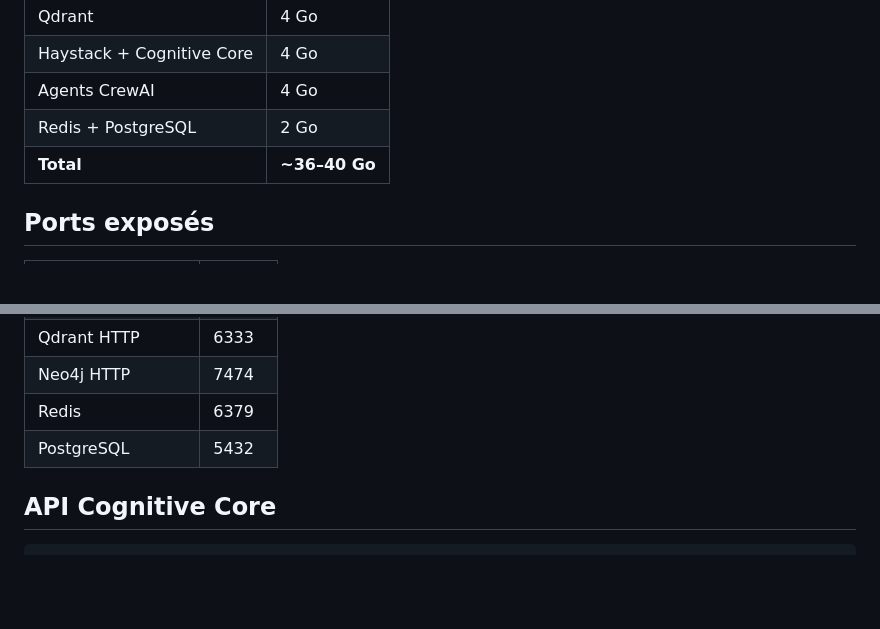
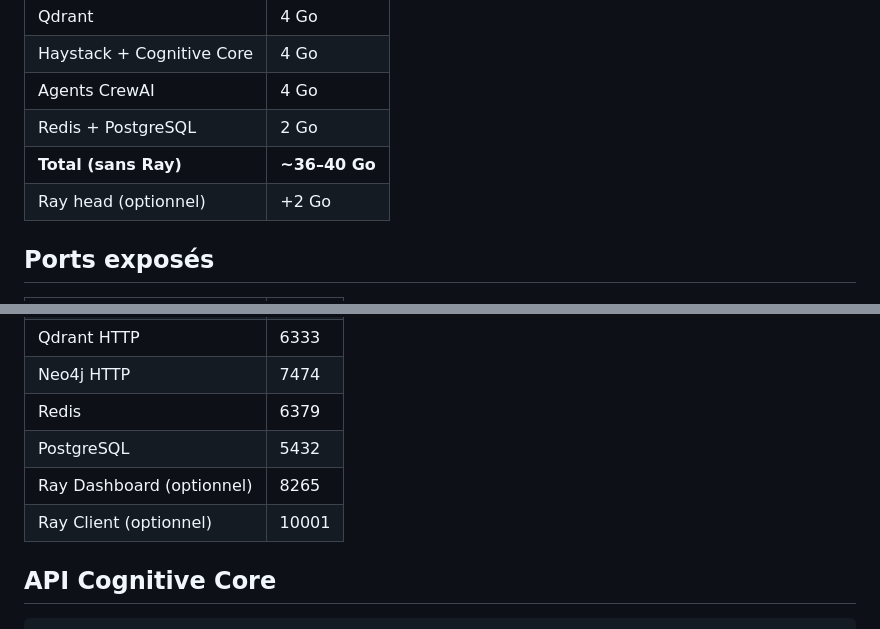
Before and after one commit to fbailleux/ID-IOT, a Markdown page: README.md, 2 parts joined by grey strips. GitHub-like rendering; blank space fills up the shorter version.

```diff
--- a/README.md
+++ b/README.md
@@ -102,7 +125,8 @@ make init      # Initialiser les BDD
 | Haystack + Cognitive Core | 4 Go |
 | Agents CrewAI | 4 Go |
 | Redis + PostgreSQL | 2 Go |
-| **Total** | **~36–40 Go** |
+| **Total (sans Ray)** | **~36–40 Go** |
+| Ray head (optionnel) | +2 Go |
 
 ## Ports exposés
 
@@ -116,6 +140,8 @@ make init      # Initialiser les BDD
 | Neo4j HTTP | 7474 |
 | Redis | 6379 |
 | PostgreSQL | 5432 |
+| Ray Dashboard (optionnel) | 8265 |
+| Ray Client (optionnel) | 10001 |
 
 ## API Cognitive Core
 
```
Also changed, not shown: other parts of README.md (+50 -15 lines).
